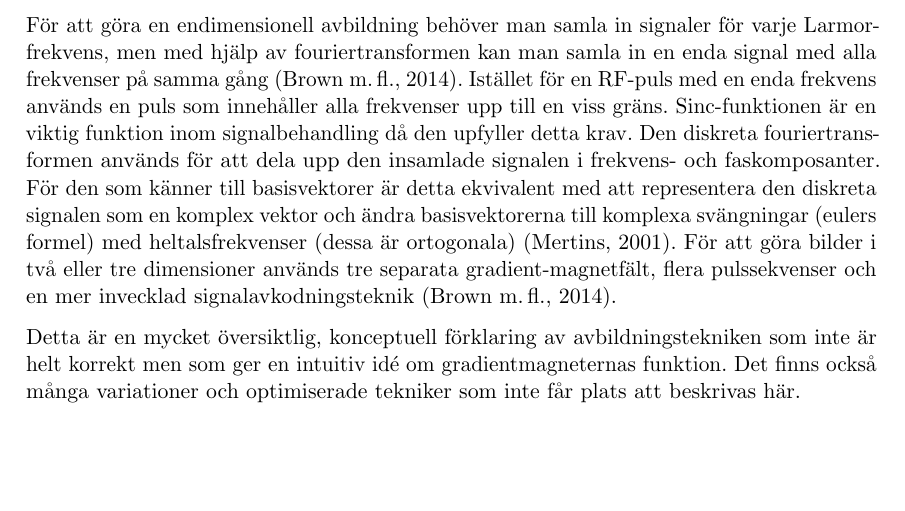
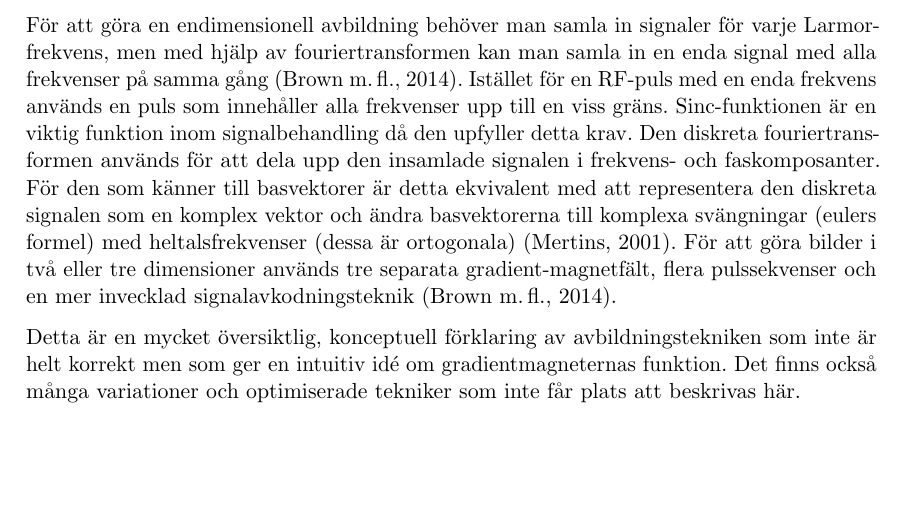
Before and after one commit to avocadoboi/fys3-magnetisk-resonanstomografi, a LaTeX document (document.tex): part of page 14 of 17, cut so that both start at the same text. Compiled offline with pdfLaTeX.

Commit message:
Basvektorer

```diff
--- a/document.tex
+++ b/document.tex
@@ -211,7 +211,7 @@ $T^*_2$ kan beräknas ur FID-signalen med en enda RF-puls, men $T^*_2$ varierar
 \subsection{Dimensionell avbildning}
 Magnetisk resonanstomografi går ut på att göra bilder bestående av pixlar med ljusstyrkor som beror på $T_1$ eller $T_2$ i olika delar av personen \parencite{understanding_mri}. Det som har förklarats hittills är NMR; vi har inte ännu ett sätt att skapa bilder av MR-signalen. Till sist kommer gradientmagneterna in i bilden\footnote{Oavsiktlig ordvits}. Enligt Larmorekvationen varierar precessions-frekvensen och därmed FID-signalens frekvens linjärt med $B_0$. Gradientmagneterna skapar en linjär variation av magnetisk flödestäthet genom personen, vilket medför en linjär variation av Larmorfrekvenser. Det gör att man kan hitta relaxationsvärden för olika skivor av kroppen.
 
-För att göra en endimensionell avbildning behöver man samla in signaler för varje Larmorfrekvens, men med hjälp av fouriertransformen kan man samla in en enda signal med alla frekvenser på samma gång \parencite{mri_lärobok}. Istället för en RF-puls med en enda frekvens används en puls som innehåller alla frekvenser upp till en viss gräns. Sinc-funktionen är en viktig funktion inom signalbehandling då den upfyller detta krav. Den diskreta fouriertransformen används för att dela upp den insamlade signalen i frekvens- och faskomposanter. För den som känner till basisvektorer är detta ekvivalent med att representera den diskreta signalen som en komplex vektor och ändra basisvektorerna till komplexa svängningar (eulers formel) med heltalsfrekvenser (dessa är ortogonala) \parencite{dsp_bok_kapitel}. För att göra bilder i två eller tre dimensioner används tre separata gradient-magnetfält, flera pulssekvenser och en mer invecklad signalavkodningsteknik \parencite{mri_lärobok}.
+För att göra en endimensionell avbildning behöver man samla in signaler för varje Larmorfrekvens, men med hjälp av fouriertransformen kan man samla in en enda signal med alla frekvenser på samma gång \parencite{mri_lärobok}. Istället för en RF-puls med en enda frekvens används en puls som innehåller alla frekvenser upp till en viss gräns. Sinc-funktionen är en viktig funktion inom signalbehandling då den upfyller detta krav. Den diskreta fouriertransformen används för att dela upp den insamlade signalen i frekvens- och faskomposanter. För den som känner till basvektorer är detta ekvivalent med att representera den diskreta signalen som en komplex vektor och ändra basvektorerna till komplexa svängningar (eulers formel) med heltalsfrekvenser (dessa är ortogonala) \parencite{dsp_bok_kapitel}. För att göra bilder i två eller tre dimensioner används tre separata gradient-magnetfält, flera pulssekvenser och en mer invecklad signalavkodningsteknik \parencite{mri_lärobok}.
 
 Detta är en mycket översiktlig, konceptuell förklaring av avbildningstekniken som inte är helt korrekt men som ger en intuitiv idé om gradientmagneternas funktion. Det finns också många variationer och optimiserade tekniker som inte får plats att beskrivas här.
 
```
